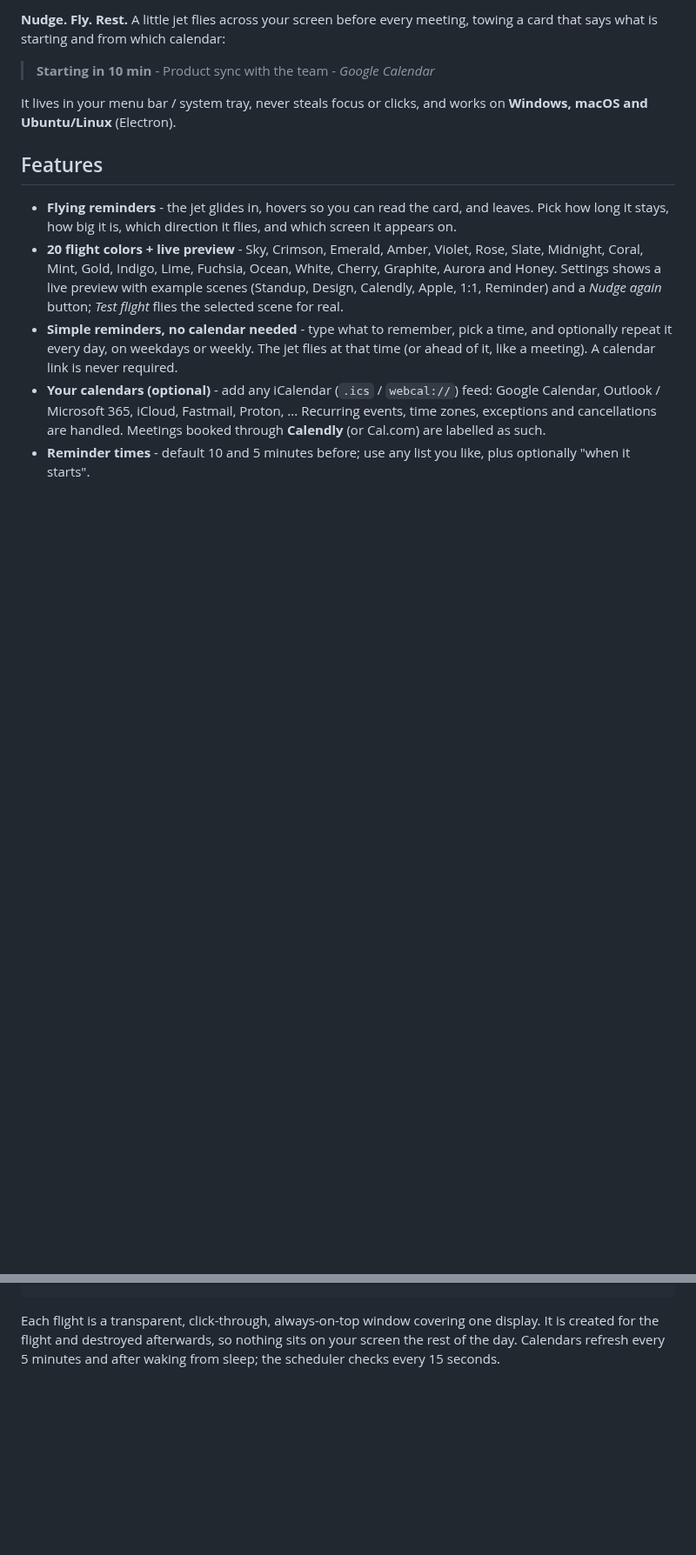
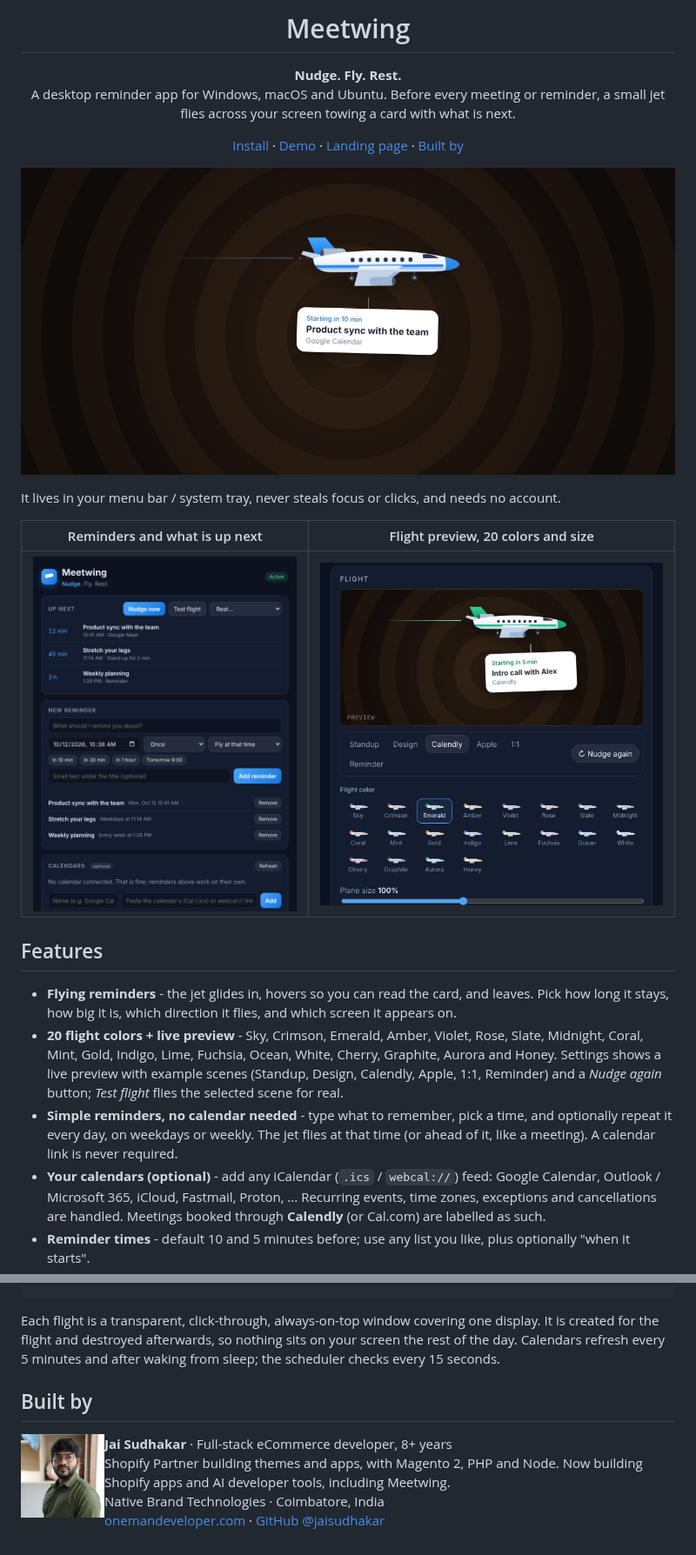
Before and after one commit to jaisudhakar/meetwing, a Markdown page: README.md, 2 parts joined by grey strips. Shown at 87% size. GitHub-like rendering; pictures changed too: docs/screenshots/colors.png (added), docs/screenshots/flight.png (added), docs/screenshots/settings.png (added); blank space fills up the shorter version.

Commit message:
README: screenshots, header and Built by section; fix first occurrence of repeating reminders
README gets the app icon, a hero shot of a real flight, screenshots of the
settings and the flight/color picker (captured from the app), and a Built by
section with the GitHub profile photo and details.

Fix: a repeating reminder whose start time had seconds skipped its first
day, because each occurrence is computed at whole minutes. Starts are now
stored at the minute and compared by minute. Regression test added.

Co-Authored-By: Claude Opus 5.5 <noreply@anthropic.com>
Claude-Session: https://claude.ai/code/session_016hysJMpo5TNgV41BrS4KuG

```diff
--- a/README.md
+++ b/README.md
@@ -2,11 +4,24 @@
 
-**Nudge. Fly. Rest.** A little jet flies across your screen before every meeting, towing a card
-that says what is starting and from which calendar:
+<h1 align="center">Meetwing</h1>
 
-> **Starting in 10 min** - Product sync with the team - *Google Calendar*
+<p align="center"><b>Nudge. Fly. Rest.</b><br />
+A desktop reminder app for Windows, macOS and Ubuntu. Before every meeting or reminder, a small jet
+flies across your screen towing a card with what is next.</p>
 
-It lives in your menu bar / system tray, never steals focus or clicks, and works on **Windows,
-macOS and Ubuntu/Linux** (Electron).
+<p align="center">
+  <a href="#install">Install</a> &middot;
+  <a href="https://shipwithajay.com/products/meetwing#demo">Demo</a> &middot;
+  <a href="docs/index.html">Landing page</a> &middot;
+  <a href="#built-by">Built by</a>
+</p>
+
+![A Meetwing reminder: the jet flies across the desktop towing a card that says "Starting in 10 min, Product sync with the team, Google Calendar"](docs/screenshots/flight.png)
+
+It lives in your menu bar / system tray, never steals focus or clicks, and needs no account.
+
+| Reminders and what is up next | Flight preview, 20 colors and size |
+| --- | --- |
+| ![Settings window with three reminders and the Up next list](docs/screenshots/settings.png) | ![Flight settings with a live preview, example scenes, 20 flight colors and a plane size slider](docs/screenshots/colors.png) |
 
 ## Features
 
@@ -100,3 +117,17 @@ scripts/        make-icon.js generates build/icon.png; start.js is the dev launc
 Each flight is a transparent, click-through, always-on-top window covering one display. It is
 created for the flight and destroyed afterwards, so nothing sits on your screen the rest of the day.
 Calendars refresh every 5 minutes and after waking from sleep; the scheduler checks every 15 seconds.
+
+<a id="built-by"></a>
+
+## Built by
+
+<img src="docs/assets/jai-sudhakar.jpg" width="96" align="left" alt="Jai Sudhakar" style="border-radius:50%; margin-right: 16px;" />
+
+**Jai Sudhakar** · Full-stack eCommerce developer, 8+ years<br />
+Shopify Partner building themes and apps, with Magento 2, PHP and Node. Now building Shopify apps
+and AI developer tools, including Meetwing.<br />
+Native Brand Technologies · Coimbatore, India<br />
+[onemandeveloper.com](https://onemandeveloper.com) · [GitHub @jaisudhakar](https://github.com/jaisudhakar)
+
+<br clear="left" />
```
Also changed, not shown: other parts of README.md (+5 -1 lines), 2 other files.
